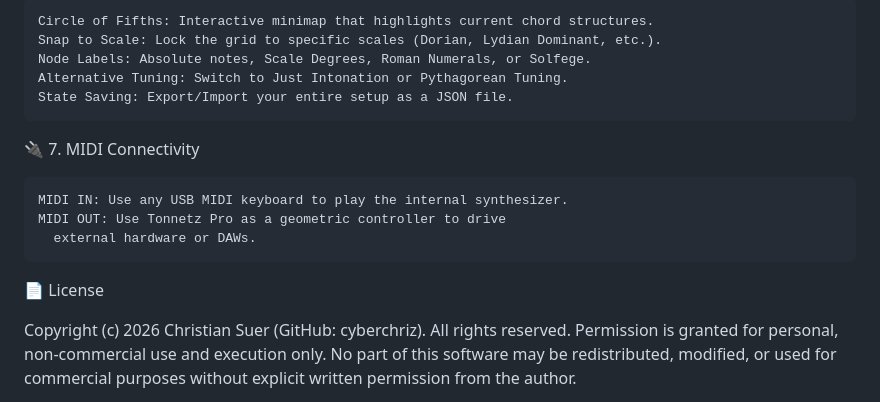
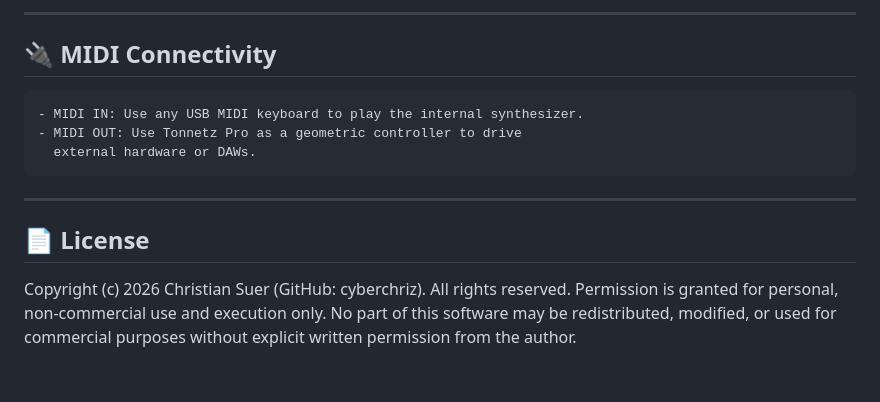
Before and after one commit to cyberchriz/musictools, a Markdown page: README.md, the part around one of its changes. GitHub-like rendering; blank space fills up the shorter version.

```diff
--- a/README.md
+++ b/README.md
@@ -69,17 +82,12 @@ A dual-oscillator engine with 19 calibrated presets (Piano, Lo-Fi Keys, 80s Bras
 
-    Circle of Fifths: Interactive minimap that highlights current chord structures.
-    Snap to Scale: Lock the grid to specific scales (Dorian, Lydian Dominant, etc.).
-    Node Labels: Absolute notes, Scale Degrees, Roman Numerals, or Solfege.
-    Alternative Tuning: Switch to Just Intonation or Pythagorean Tuning.
-    State Saving: Export/Import your entire setup as a JSON file.
+---
+## 🔌 MIDI Connectivity
 
-🔌 7. MIDI Connectivity
-
-    MIDI IN: Use any USB MIDI keyboard to play the internal synthesizer.
-    MIDI OUT: Use Tonnetz Pro as a geometric controller to drive
+    - MIDI IN: Use any USB MIDI keyboard to play the internal synthesizer.
+    - MIDI OUT: Use Tonnetz Pro as a geometric controller to drive
       external hardware or DAWs.
-
-📄 License
+---
+## 📄 License
 
 Copyright (c) 2026 Christian Suer (GitHub: cyberchriz). All rights reserved.
 Permission is granted for personal, non-commercial use and execution only.
```
Also changed, not shown: other parts of README.md (+49 -36 lines).
